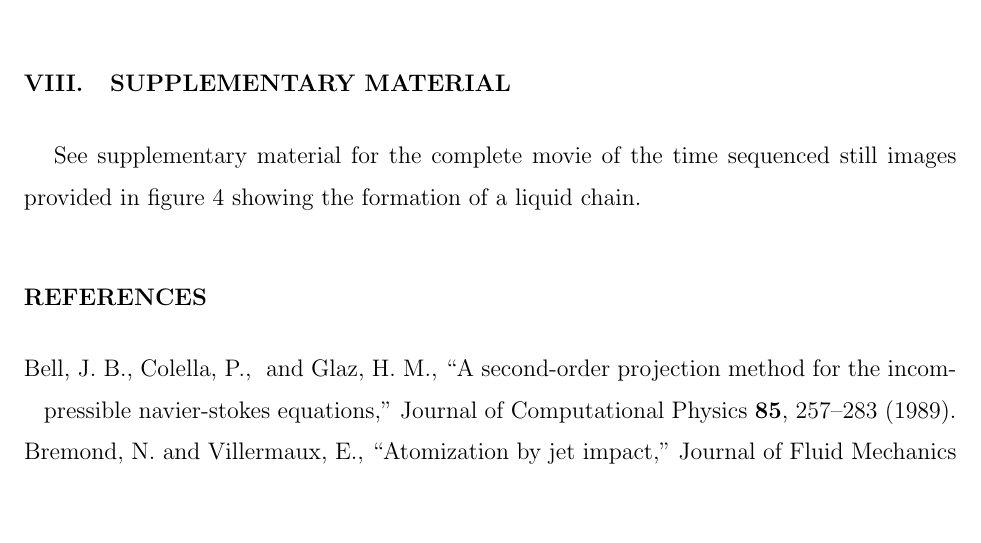
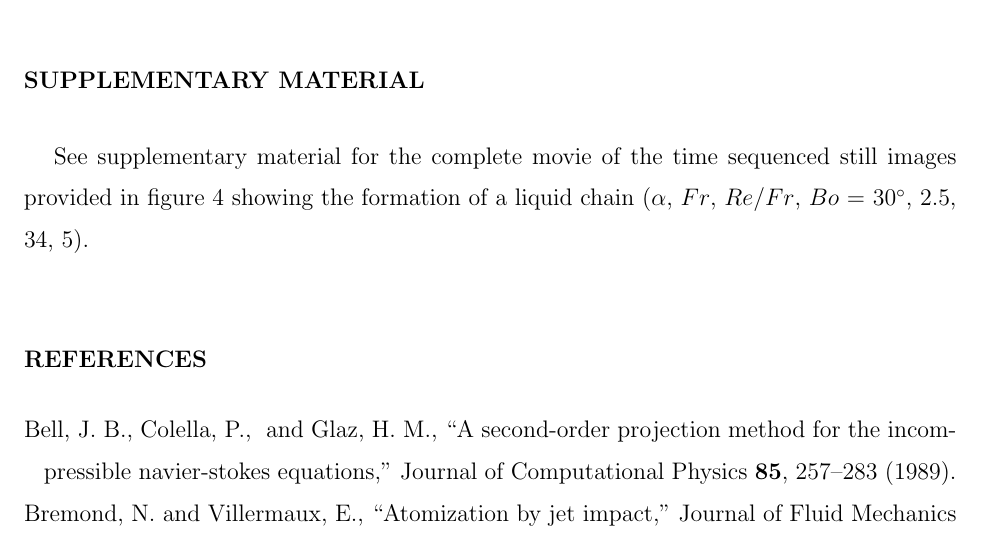
Before and after one commit to VatsalSy/chainPaper, a LaTeX paper (chainPaper.tex): part of page 23 of 24, cut so that both start at the same text, the shorter picture padded with empty space. Compiled offline with pdfLaTeX.

Commit message:
final changes: to be submitted now

```diff
--- a/chainPaper.tex
+++ b/chainPaper.tex
@@ -222,8 +222,8 @@ The secondary and tertiary links observed in mutually perpendicular planes initi
 \section{Conclusion}
 The stable chain structures are formed by the collision of laminar liquid jets when the inertia forces are, in order of magnitude, similar to the surface tension forces. A series of fully resolved numerical simulations showed that individual links, formed by collision of cylindrical jets (primary) or rims (secondary onward), occupy mutually orthogonal planes with a successive reduction in size owing to viscous effects. The fluid parcels inside these links are dispatched radially outwards from the stagnation point and follow trajectories self-similar to the phase boundary. The variation of the velocity field across the radial coordinate is found to be negligible whereas the azimuthal variation of the sheet velocity is scaled using its average, given by an empiric relation. Further, at the collision planes, the velocity field is found to be retracting in the direction of the colliding jets and rims whereas it is expanding in the plane of the formed sheets. The inertial and gravitational forces provide a measure of the expansion of these sheets counteracted by the surface tension at the interface and viscous dissipations at the subsequent collisions. An increase in the impingement angle ($\alpha$) leads to wider links of the chain with a negligible change in the length of individual links. Intuitively, the size of the stable chain structure increases with an increase in the momenta of the jets ($Fr$) or with a decrease in the strength of the surface tension force (increasing $Bo$). Increase in the $Re$ presents a sharp increase in the dimensions of the chain, which saturates at the higher values of $Re$. Moreover, the individual symmetric sheet profile can be modeled using a third order polynomial, with an accuracy of $\pm$ 5\%, with coefficients dependent on various non-dimensional numbers featuring the interplay of different forces. Effects of these forces have been understood by mimicking them onto the post-collision trajectory of fluid quanta. Higher order links are found to be similar to lower or primary level element formed due to impact between jets of reduced $Fr$ and $\alpha$.
 
-\section{Supplementary material}
-See supplementary material for the complete movie of the time sequenced still images provided in figure~\ref{Figure::temporal} showing the formation of a liquid chain.
+\section*{Supplementary material}
+See supplementary material for the complete movie of the time sequenced still images provided in figure~\ref{Figure::temporal} showing the formation of a liquid chain ($\alpha$, $Fr$, $Re/Fr$, $Bo$ = 30\degree, 2.5, 34, 5).
 
 \bibliography{chainPaper}% Produces the bibliography via BibTeX.
 
```
Also changed, not shown: chainPaperNotes.bib (added, +2 -0 lines).
